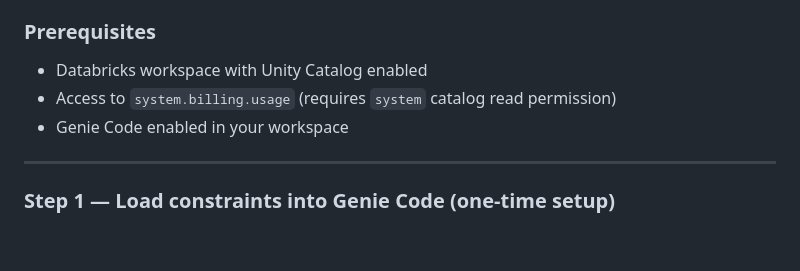
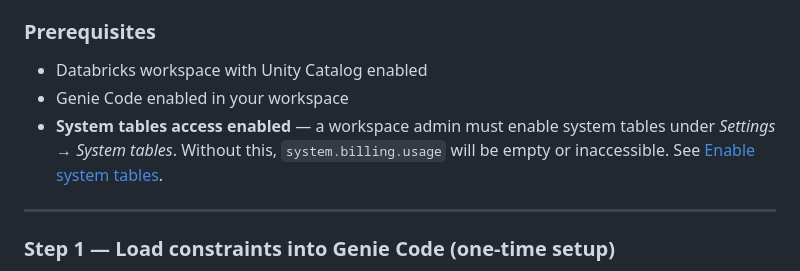
Before and after one commit to mexmarv/ai-genie-factory, a Markdown page: README.md, the part around the change. GitHub-like rendering; blank space fills up the shorter version.

Commit message:
Emphasize system tables access requirement in prerequisites

```diff
--- a/README.md
+++ b/README.md
@@ -87,8 +87,8 @@ This deploys the **DBU Spend Monitor** — a working app that visualizes Databri
 ### Prerequisites
 
 - Databricks workspace with Unity Catalog enabled
-- Access to `system.billing.usage` (requires `system` catalog read permission)
 - Genie Code enabled in your workspace
+- **System tables access enabled** — a workspace admin must enable system tables under *Settings → System tables*. Without this, `system.billing.usage` will be empty or inaccessible. See [Enable system tables](https://docs.databricks.com/aws/en/admin/system-tables/index.html).
 
 ---
 
```
